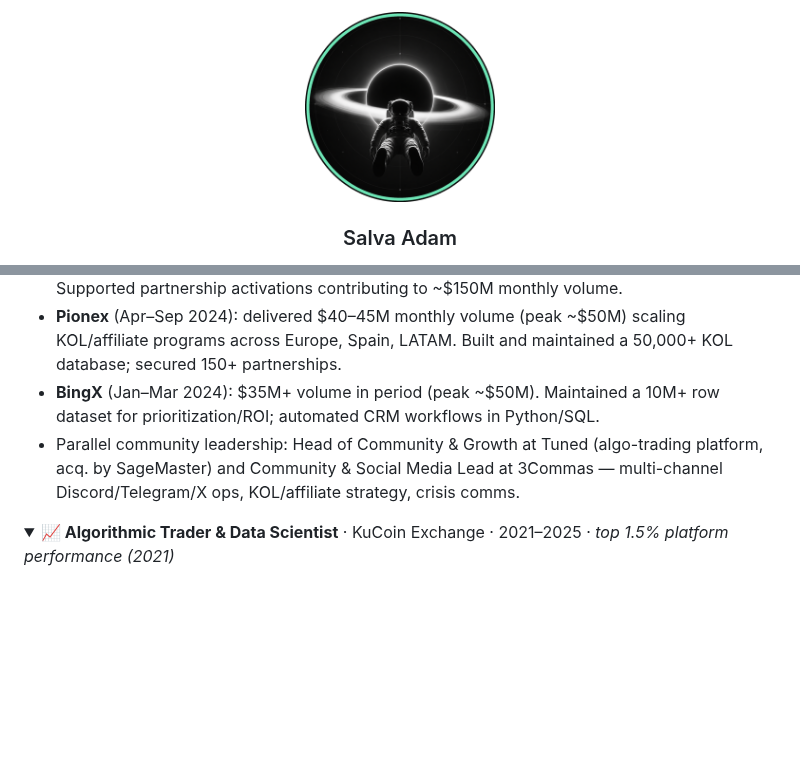
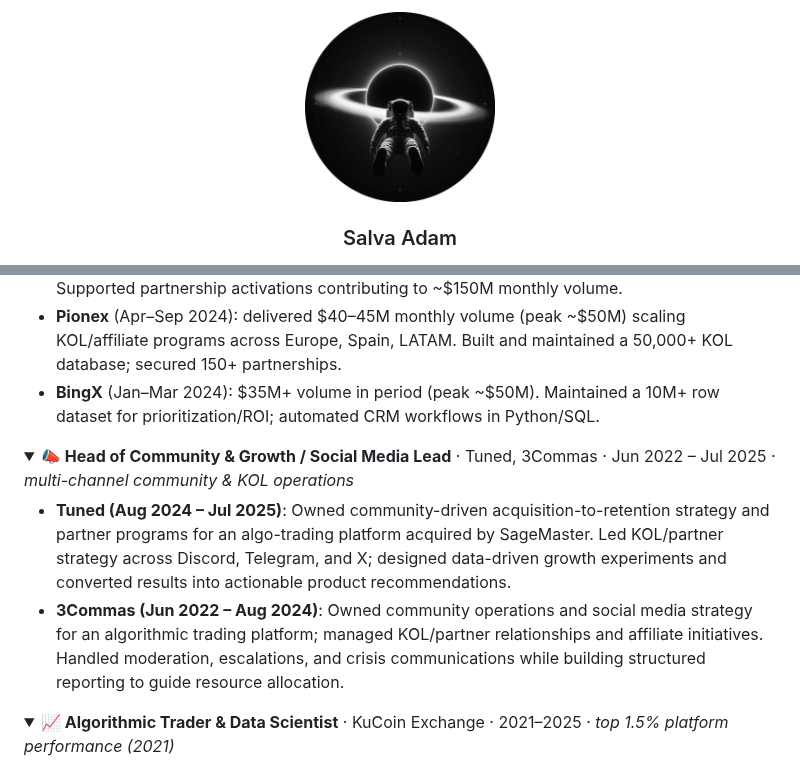
Before and after one commit to slvbr0/slvbr0, a Markdown page: README.md, 2 parts joined by grey strips. GitHub-like rendering; pictures changed too: assets/avatar.png; folded sections open; blank space fills up the shorter version.

Commit message:
Split community/SMM role out of BD block; remove avatar ring
Co-Authored-By: Claude Fable 5 <noreply@anthropic.com>

```diff
--- a/README.md
+++ b/README.md
@@ -37,7 +37,14 @@ More of what I'm building lives at [slvbr0.github.io](https://slvbr0.github.io)
 - **Phemex** (Aug–Dec 2025): built Python-scripted outreach automation + AI-assisted lead scoring; engaged 12,000+ influencers in 3 months via enrichment, dedup, segmentation. Supported partnership activations contributing to ~$150M monthly volume.
 - **Pionex** (Apr–Sep 2024): delivered $40–45M monthly volume (peak ~$50M) scaling KOL/affiliate programs across Europe, Spain, LATAM. Built and maintained a 50,000+ KOL database; secured 150+ partnerships.
 - **BingX** (Jan–Mar 2024): $35M+ volume in period (peak ~$50M). Maintained a 10M+ row dataset for prioritization/ROI; automated CRM workflows in Python/SQL.
-- Parallel community leadership: Head of Community & Growth at Tuned (algo-trading platform, acq. by SageMaster) and Community & Social Media Lead at 3Commas — multi-channel Discord/Telegram/X ops, KOL/affiliate strategy, crisis comms.
+
+</details>
+
+<details>
+<summary><b>📣 Head of Community & Growth / Social Media Lead</b> · Tuned, 3Commas · Jun 2022 – Jul 2025 · <i>multi-channel community & KOL operations</i></summary>
+
+- **Tuned (Aug 2024 – Jul 2025)**: Owned community-driven acquisition-to-retention strategy and partner programs for an algo-trading platform acquired by SageMaster. Led KOL/partner strategy across Discord, Telegram, and X; designed data-driven growth experiments and converted results into actionable product recommendations.
+- **3Commas (Jun 2022 – Aug 2024)**: Owned community operations and social media strategy for an algorithmic trading platform; managed KOL/partner relationships and affiliate initiatives. Handled moderation, escalations, and crisis communications while building structured reporting to guide resource allocation.
 
 </details>
 
```
